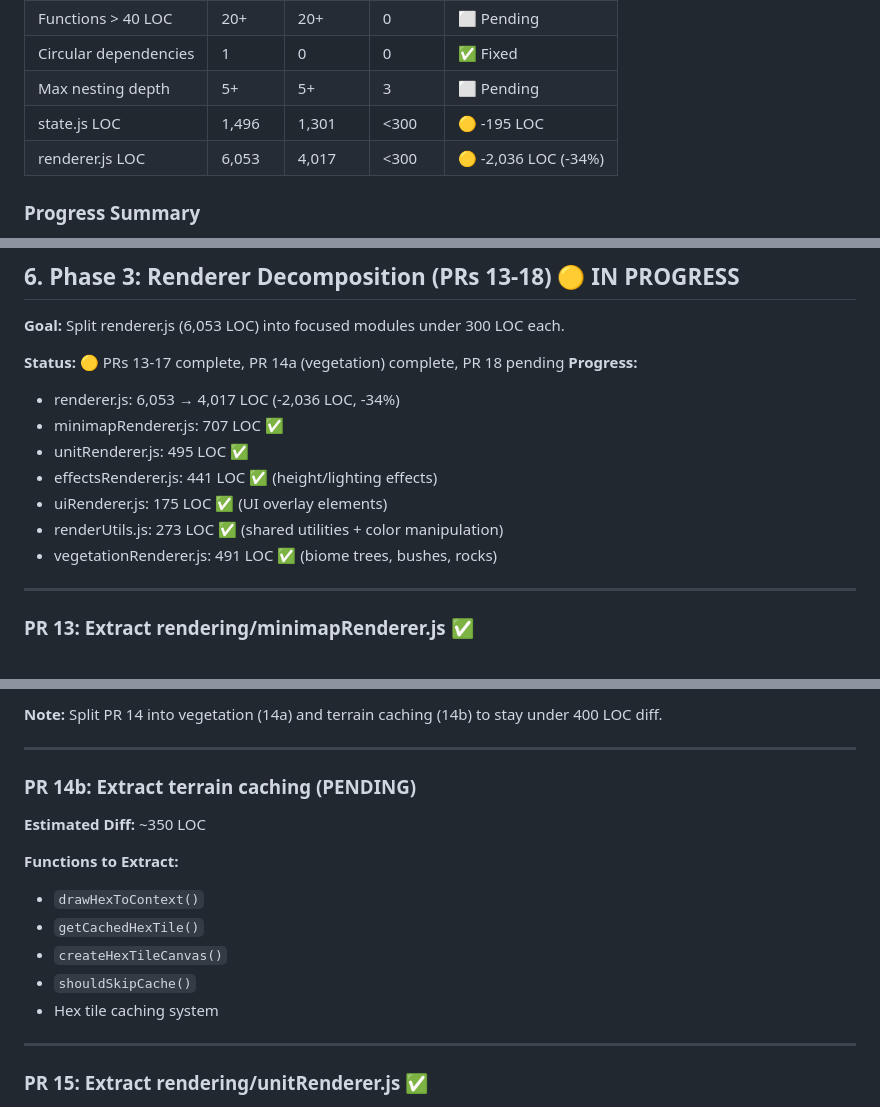
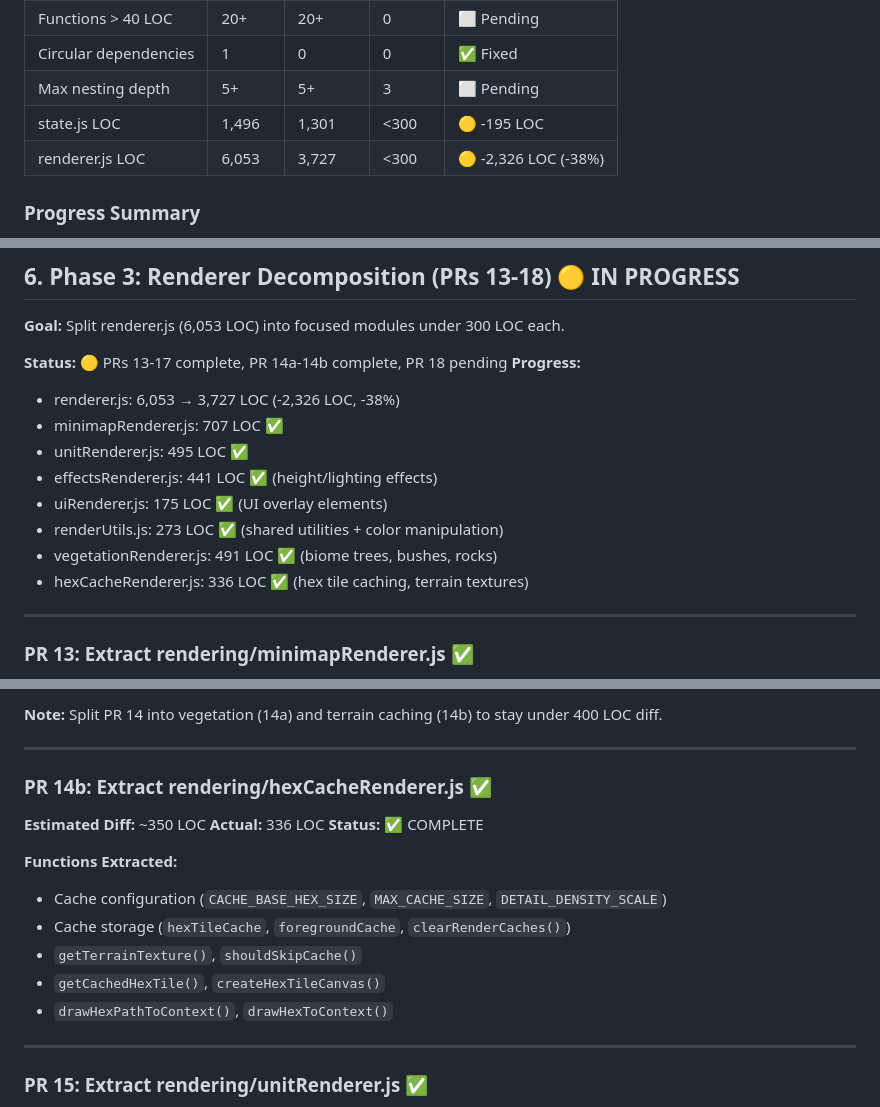
Before and after one commit to CodingSteve01/battlezone, a Markdown page: REFACTORING_PLAN.md, 3 parts joined by grey strips. GitHub-like rendering.

Commit message:
docs(refactoring): update plan with PR 14b completion
- Mark PR 14b (hexCacheRenderer.js) as complete
- Update renderer.js progress: 4,017 → 3,727 LOC (-38% total)
- Add hexCacheRenderer.js (336 LOC) to module list

```diff
--- a/REFACTORING_PLAN.md
+++ b/REFACTORING_PLAN.md
@@ -20,7 +20,7 @@ This document outlines a comprehensive refactoring plan to bring the Shadow Squa
 | Circular dependencies | 1 | 0 | 0 | ✅ Fixed |
 | Max nesting depth | 5+ | 5+ | 3 | ⬜ Pending |
 | state.js LOC | 1,496 | 1,301 | <300 | 🟡 -195 LOC |
-| renderer.js LOC | 6,053 | 4,017 | <300 | 🟡 -2,036 LOC (-34%) |
+| renderer.js LOC | 6,053 | 3,727 | <300 | 🟡 -2,326 LOC (-38%) |
 
 ### Progress Summary
 
@@ -656,15 +656,16 @@ export function getLastRoundSummary() { ... }
 
 **Goal:** Split renderer.js (6,053 LOC) into focused modules under 300 LOC each.
 
-**Status:** 🟡 PRs 13-17 complete, PR 14a (vegetation) complete, PR 18 pending
+**Status:** 🟡 PRs 13-17 complete, PR 14a-14b complete, PR 18 pending
 **Progress:**
-- renderer.js: 6,053 → 4,017 LOC (-2,036 LOC, -34%)
+- renderer.js: 6,053 → 3,727 LOC (-2,326 LOC, -38%)
 - minimapRenderer.js: 707 LOC ✅
 - unitRenderer.js: 495 LOC ✅
 - effectsRenderer.js: 441 LOC ✅ (height/lighting effects)
 - uiRenderer.js: 175 LOC ✅ (UI overlay elements)
 - renderUtils.js: 273 LOC ✅ (shared utilities + color manipulation)
 - vegetationRenderer.js: 491 LOC ✅ (biome trees, bushes, rocks)
+- hexCacheRenderer.js: 336 LOC ✅ (hex tile caching, terrain textures)
 
 ---
 
@@ -704,16 +705,18 @@ export function getLastRoundSummary() { ... }
 
 ---
 
-### PR 14b: Extract terrain caching (PENDING)
+### PR 14b: Extract rendering/hexCacheRenderer.js ✅
 
 **Estimated Diff:** ~350 LOC
+**Actual:** 336 LOC
+**Status:** ✅ COMPLETE
 
-**Functions to Extract:**
-- `drawHexToContext()`
-- `getCachedHexTile()`
-- `createHexTileCanvas()`
-- `shouldSkipCache()`
-- Hex tile caching system
+**Functions Extracted:**
+- Cache configuration (`CACHE_BASE_HEX_SIZE`, `MAX_CACHE_SIZE`, `DETAIL_DENSITY_SCALE`)
+- Cache storage (`hexTileCache`, `foregroundCache`, `clearRenderCaches()`)
+- `getTerrainTexture()`, `shouldSkipCache()`
+- `getCachedHexTile()`, `createHexTileCanvas()`
+- `drawHexPathToContext()`, `drawHexToContext()`
 
 ---
 
```
